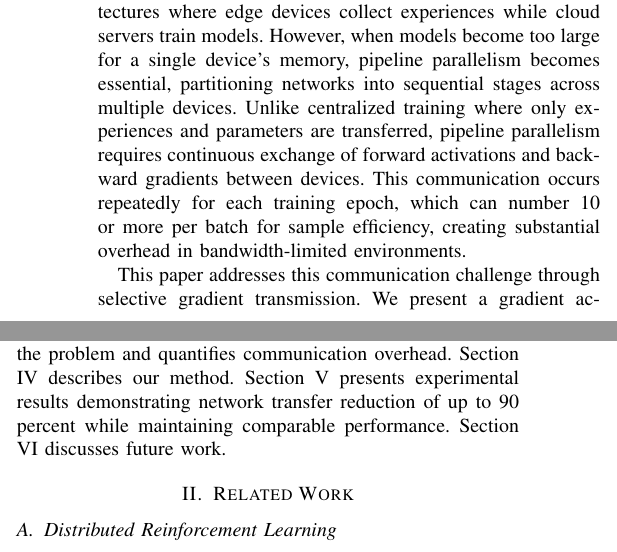
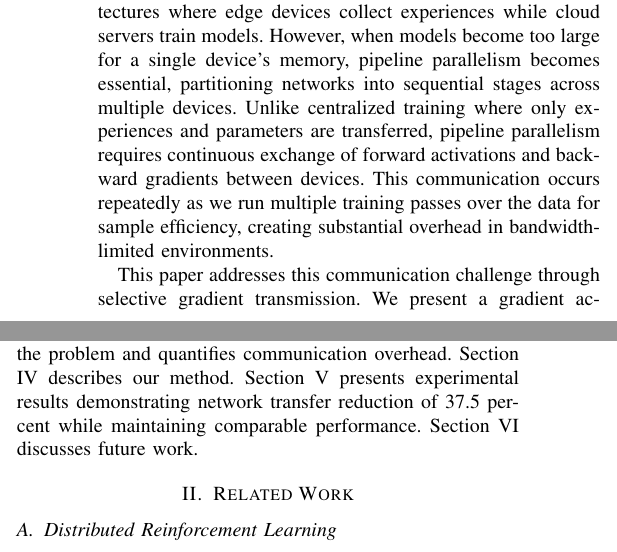
Before and after one commit to faizsameerahmed96/pipeline-parallelism-rl, a LaTeX paper (report/report.tex): two parts of the columns of page 1 of 4, joined at a grey line, cut so that both start at the same text. Compiled offline with pdfLaTeX.

Commit message:
revise introduction

```diff
--- a/report/report.tex
+++ b/report/report.tex
@@ -41,9 +41,9 @@ Reinforcement Learning, Pipeline Parallelism, Gradient Compression, Distributed
 
 Reinforcement learning trains intelligent agents through environmental interaction, alternating between rollout phases where experiences are collected and training phases where policies are updated. As neural network architectures grow increasingly complex, computational and memory requirements often exceed single-device capabilities, necessitating distributed training approaches.
 
-Traditional distributed RL systems use centralized architectures where edge devices collect experiences while cloud servers train models. However, when models become too large for a single device's memory, pipeline parallelism becomes essential, partitioning networks into sequential stages across multiple devices. Unlike centralized training where only experiences and parameters are transferred, pipeline parallelism requires continuous exchange of forward activations and backward gradients between devices. This communication occurs repeatedly for each training epoch, which can number 10 or more per batch for sample efficiency, creating substantial overhead in bandwidth-limited environments.
+Traditional distributed RL systems use centralized architectures where edge devices collect experiences while cloud servers train models. However, when models become too large for a single device's memory, pipeline parallelism becomes essential, partitioning networks into sequential stages across multiple devices. Unlike centralized training where only experiences and parameters are transferred, pipeline parallelism requires continuous exchange of forward activations and backward gradients between devices. This communication occurs repeatedly as we run multiple training passes over the data for sample efficiency, creating substantial overhead in bandwidth-limited environments.
 
-This paper addresses this communication challenge through selective gradient transmission. We present a gradient accumulation technique that identifies and communicates only the most significant gradients based on magnitude percentile thresholds. Section II reviews related work. Section III defines the problem and quantifies communication overhead. Section IV describes our method. Section V presents experimental results demonstrating network transfer reduction of up to 90 percent while maintaining comparable performance. Section VI discusses future work.
+This paper addresses this communication challenge through selective gradient transmission. We present a gradient accumulation technique that identifies and communicates only the most significant gradients based on magnitude percentile thresholds. Section II reviews related work. Section III defines the problem and quantifies communication overhead. Section IV describes our method. Section V presents experimental results demonstrating network transfer reduction of 37.5 percent while maintaining comparable performance. Section VI discusses future work.
 
 \section{Related Work}
 
```
Also changed, not shown: report/report.pdf, 3 other files.
